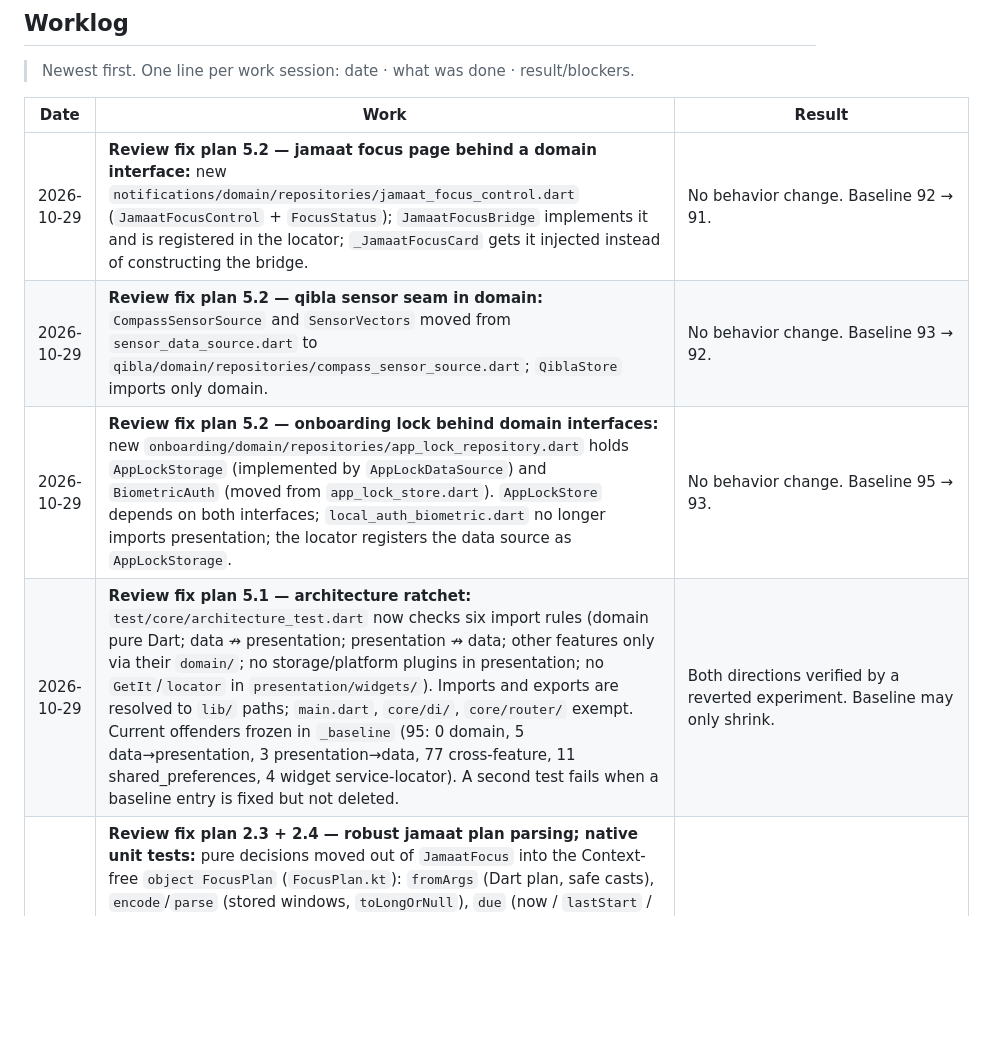
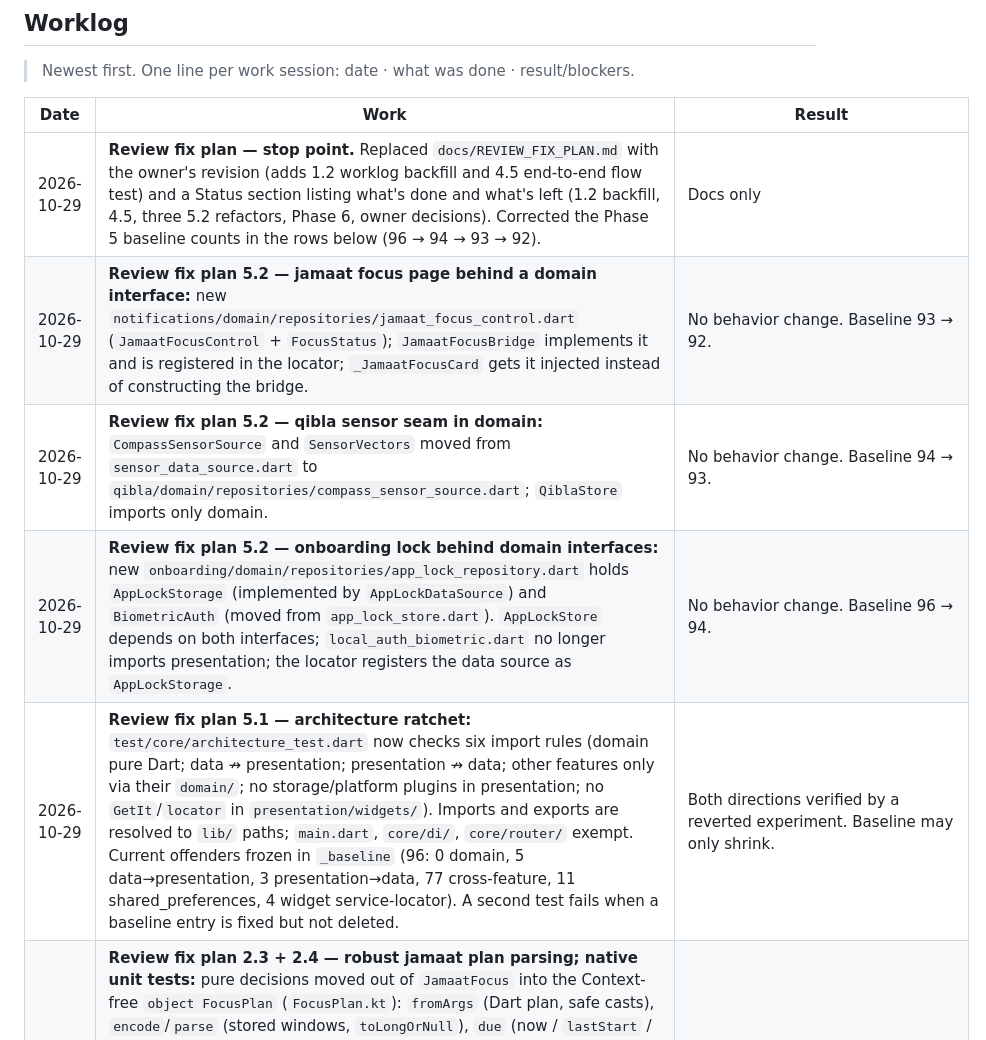
Before and after one commit to azharcse14/Productive-Muslim, a Markdown page: docs/PRODUCTIVE_MUSLIM_PROGRESS.md, the part around the change. Rendered like a GitHub page; blank space fills up the shorter version.

```diff
--- a/docs/PRODUCTIVE_MUSLIM_PROGRESS.md
+++ b/docs/PRODUCTIVE_MUSLIM_PROGRESS.md
@@ -172,10 +172,11 @@
 
 | Date | Work | Result |
 |---|---|---|
-| 2026-10-29 | **Review fix plan 5.2 — jamaat focus page behind a domain interface:** new `notifications/domain/repositories/jamaat_focus_control.dart` (`JamaatFocusControl` + `FocusStatus`); `JamaatFocusBridge` implements it and is registered in the locator; `_JamaatFocusCard` gets it injected instead of constructing the bridge. | No behavior change. Baseline 92 → 91. |
-| 2026-10-29 | **Review fix plan 5.2 — qibla sensor seam in domain:** `CompassSensorSource` and `SensorVectors` moved from `sensor_data_source.dart` to `qibla/domain/repositories/compass_sensor_source.dart`; `QiblaStore` imports only domain. | No behavior change. Baseline 93 → 92. |
-| 2026-10-29 | **Review fix plan 5.2 — onboarding lock behind domain interfaces:** new `onboarding/domain/repositories/app_lock_repository.dart` holds `AppLockStorage` (implemented by `AppLockDataSource`) and `BiometricAuth` (moved from `app_lock_store.dart`). `AppLockStore` depends on both interfaces; `local_auth_biometric.dart` no longer imports presentation; the locator registers the data source as `AppLockStorage`. | No behavior change. Baseline 95 → 93. |
-| 2026-10-29 | **Review fix plan 5.1 — architecture ratchet:** `test/core/architecture_test.dart` now checks six import rules (domain pure Dart; data ↛ presentation; presentation ↛ data; other features only via their `domain/`; no storage/platform plugins in presentation; no `GetIt`/`locator` in `presentation/widgets/`). Imports and exports are resolved to `lib/` paths; `main.dart`, `core/di/`, `core/router/` exempt. Current offenders frozen in `_baseline` (95: 0 domain, 5 data→presentation, 3 presentation→data, 77 cross-feature, 11 shared_preferences, 4 widget service-locator). A second test fails when a baseline entry is fixed but not deleted. | Both directions verified by a reverted experiment. Baseline may only shrink. |
+| 2026-10-29 | **Review fix plan — stop point.** Replaced `docs/REVIEW_FIX_PLAN.md` with the owner's revision (adds 1.2 worklog backfill and 4.5 end-to-end flow test) and a Status section listing what's done and what's left (1.2 backfill, 4.5, three 5.2 refactors, Phase 6, owner decisions). Corrected the Phase 5 baseline counts in the rows below (96 → 94 → 93 → 92). | Docs only |
+| 2026-10-29 | **Review fix plan 5.2 — jamaat focus page behind a domain interface:** new `notifications/domain/repositories/jamaat_focus_control.dart` (`JamaatFocusControl` + `FocusStatus`); `JamaatFocusBridge` implements it and is registered in the locator; `_JamaatFocusCard` gets it injected instead of constructing the bridge. | No behavior change. Baseline 93 → 92. |
+| 2026-10-29 | **Review fix plan 5.2 — qibla sensor seam in domain:** `CompassSensorSource` and `SensorVectors` moved from `sensor_data_source.dart` to `qibla/domain/repositories/compass_sensor_source.dart`; `QiblaStore` imports only domain. | No behavior change. Baseline 94 → 93. |
+| 2026-10-29 | **Review fix plan 5.2 — onboarding lock behind domain interfaces:** new `onboarding/domain/repositories/app_lock_repository.dart` holds `AppLockStorage` (implemented by `AppLockDataSource`) and `BiometricAuth` (moved from `app_lock_store.dart`). `AppLockStore` depends on both interfaces; `local_auth_biometric.dart` no longer imports presentation; the locator registers the data source as `AppLockStorage`. | No behavior change. Baseline 96 → 94. |
+| 2026-10-29 | **Review fix plan 5.1 — architecture ratchet:** `test/core/architecture_test.dart` now checks six import rules (domain pure Dart; data ↛ presentation; presentation ↛ data; other features only via their `domain/`; no storage/platform plugins in presentation; no `GetIt`/`locator` in `presentation/widgets/`). Imports and exports are resolved to `lib/` paths; `main.dart`, `core/di/`, `core/router/` exempt. Current offenders frozen in `_baseline` (96: 0 domain, 5 data→presentation, 3 presentation→data, 77 cross-feature, 11 shared_preferences, 4 widget service-locator). A second test fails when a baseline entry is fixed but not deleted. | Both directions verified by a reverted experiment. Baseline may only shrink. |
 | 2026-10-29 | **Review fix plan 2.3 + 2.4 — robust jamaat plan parsing; native unit tests:** pure decisions moved out of `JamaatFocus` into the Context-free `object FocusPlan` (`FocusPlan.kt`): `fromArgs` (Dart plan, safe casts), `encode`/`parse` (stored windows, `toLongOrNull`), `due` (now / `lastStart` / 30-min manual grace), `nextAlarm`, `allowed` (own app, system, dialer, IME, alarm apps). Malformed entries are dropped instead of crashing the receiver/service; otherwise behavior unchanged, `blockingAvailable()` guards untouched. JVM tests (junit 4.13.2, already in `build.gradle.kts`): `FocusPlanTest` 8 (due window, manual inside/after grace, same `lastStart` never restarts, next alarm = earliest start or active end, malformed stored + Dart entries, allowlist incl. dialer/IME/clock), `ShakeCounterTest` 6 (thresholds in code match the plan: 2.7 g, 250 ms, 3 s, 5). DEPENDENCIES.md gains the test-only junit row. | analyze clean; full suite 1126 green; `flutter build apk --debug` ✓; `:app:testDebugUnitTest` 21 green (7 → +14) |
 | 2026-10-29 | **Review fix plan 2.2 — jamaat cover never covers an alarm; localized call button:** `JamaatFocus.allowed()` also allows every app that handles `AlarmClock.ACTION_SHOW_ALARMS` (`queryIntentActivities`, cached per process; all handlers rather than `resolveActivity`, which returns the "android" chooser when no default is set). Manifest `<queries>` gains the `SHOW_ALARMS` intent for Android 11+ package visibility. The cover's call button content description is now `@string/jamaat_focus_phone` (values: "Phone", values-bn: "ফোন"). Manual QA open: an alarm firing mid-session is not covered. | analyze clean; full suite 1126 green; `flutter build apk --debug` ✓; `:app:testDebugUnitTest` 7 green |
 | 2026-10-29 | **Review fix plan 2.1 — jamaat cover keeps the back gesture on Android 13+/16:** `flutter.targetSdkVersion` resolves to **36** (Flutter Gradle plugin `FlutterExtension.targetSdkVersion = 36`; merged manifest `targetSdkVersion="36"`), so Android 16 never calls `onBackPressed`. `JamaatFocusActivity` now registers a no-op `OnBackInvokedCallback` (`PRIORITY_DEFAULT`) on API 33+ in `onCreate` and unregisters it in `onDestroy`; `onBackPressed` stays for older devices. Manual QA open: API 36 emulator, back gesture mid-session leaves the cover up. | analyze clean; full suite 1126 green; `flutter build apk --debug` ✓; `:app:testDebugUnitTest` 7 green |
```
Also changed, not shown: docs/REVIEW_FIX_PLAN.md (+57 -1 lines).
